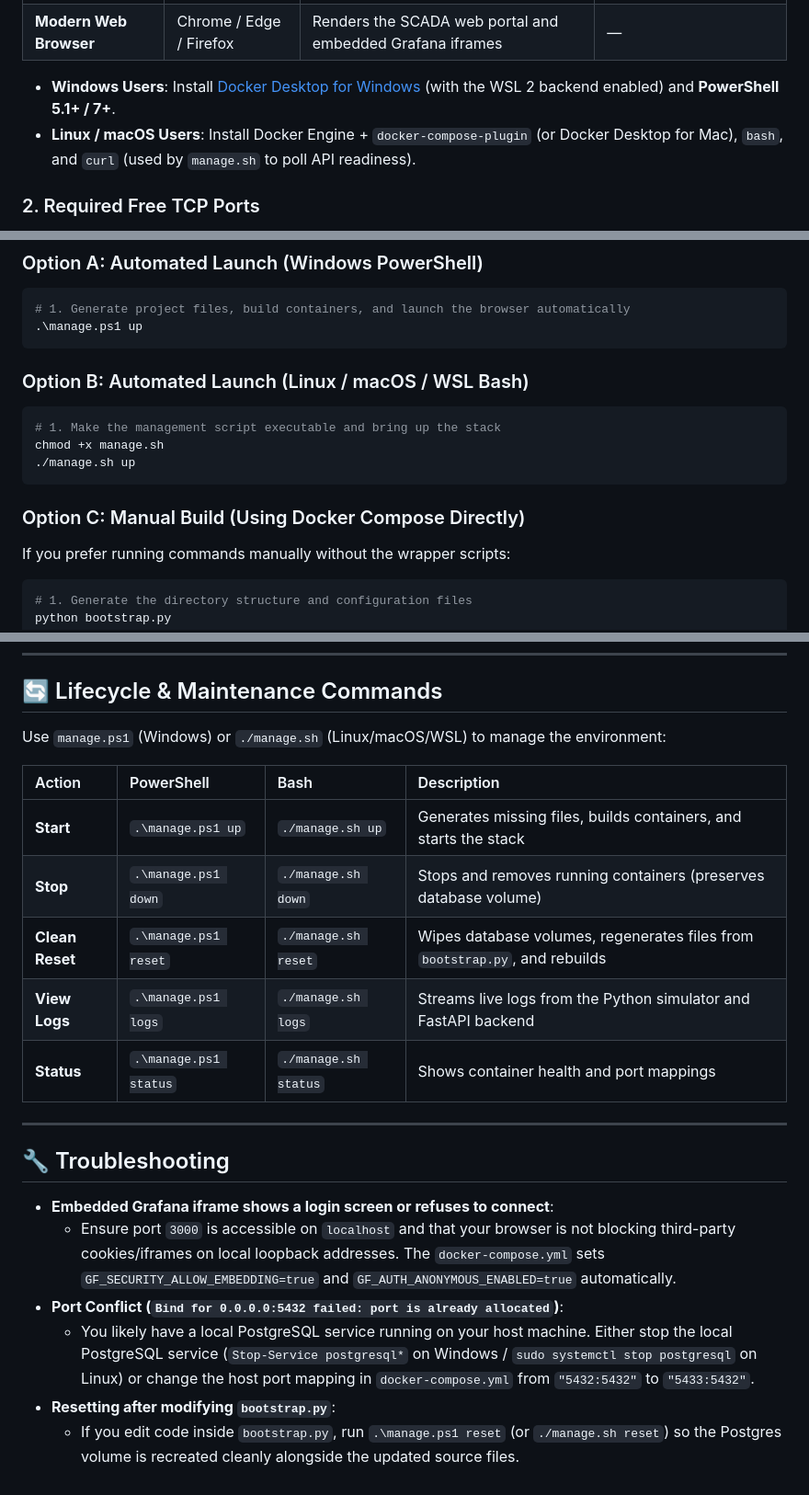
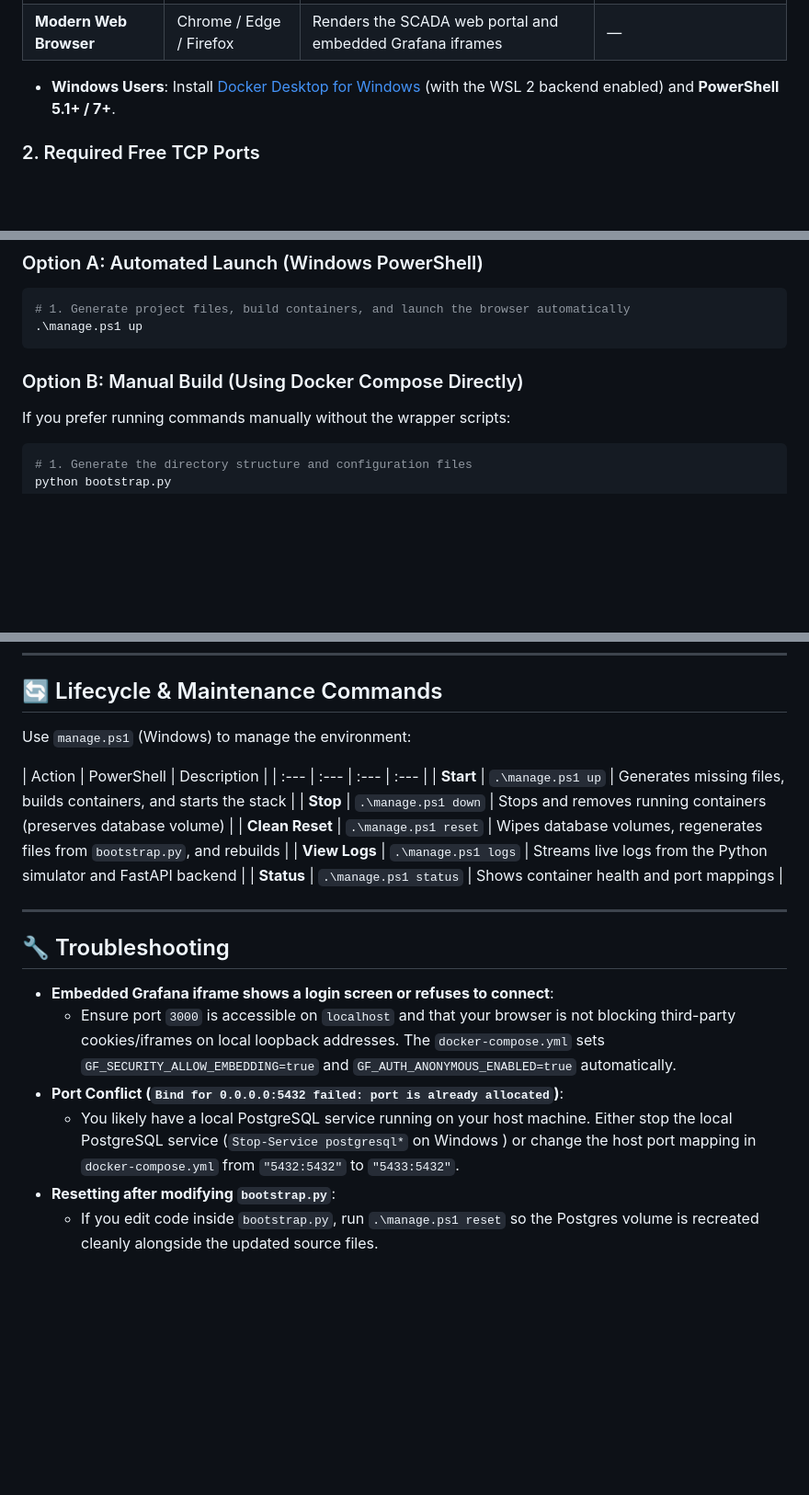
Before and after one commit to noahgrand/GridPulse, a Markdown page: README.md, 3 parts joined by grey strips. Shown at 92% size. GitHub-like rendering; blank space fills up the shorter version.

````diff
--- a/README.md
+++ b/README.md
@@ -82,7 +82,6 @@ Ensure the following software is installed on your system before building:
 | **Modern Web Browser** | Chrome / Edge / Firefox | Renders the SCADA web portal and embedded Grafana iframes | — |
 
 * **Windows Users**: Install [Docker Desktop for Windows](https://docs.docker.com/desktop/install/windows-install/) (with the WSL 2 backend enabled) and **PowerShell 5.1+ / 7+**.
-* **Linux / macOS Users**: Install Docker Engine + `docker-compose-plugin` (or Docker Desktop for Mac), `bash`, and `curl` (used by `manage.sh` to poll API readiness).
 
 ### 2. Required Free TCP Ports
 Ensure no local services (such as a local Postgres instance or another web server) are occupying these ports on `localhost`:
@@ -102,14 +101,8 @@ Ensure no local services (such as a local Postgres instance or another web serve
 .\manage.ps1 up
 ```
 
-### Option B: Automated Launch (Linux / macOS / WSL Bash)
-```bash
-# 1. Make the management script executable and bring up the stack
-chmod +x manage.sh
-./manage.sh up
-```
 
-### Option C: Manual Build (Using Docker Compose Directly)
+### Option B: Manual Build (Using Docker Compose Directly)
 If you prefer running commands manually without the wrapper scripts:
 ```bash
 # 1. Generate the directory structure and configuration files
@@ -203,15 +195,15 @@ gridpulse-prototype/
 
 ## 🔄 Lifecycle & Maintenance Commands
 
-Use `manage.ps1` (Windows) or `./manage.sh` (Linux/macOS/WSL) to manage the environment:
+Use `manage.ps1` (Windows) to manage the environment:
 
-| Action | PowerShell | Bash | Description |
+| Action | PowerShell | Description |
 | :--- | :--- | :--- | :--- |
-| **Start** | `.\manage.ps1 up` | `./manage.sh up` | Generates missing files, builds containers, and starts the stack |
-| **Stop** | `.\manage.ps1 down` | `./manage.sh down` | Stops and removes running containers (preserves database volume) |
-| **Clean Reset** | `.\manage.ps1 reset` | `./manage.sh reset` | Wipes database volumes, regenerates files from `bootstrap.py`, and rebuilds |
-| **View Logs** | `.\manage.ps1 logs` | `./manage.sh logs` | Streams live logs from the Python simulator and FastAPI backend |
-| **Status** | `.\manage.ps1 status` | `./manage.sh status` | Shows container health and port mappings |
+| **Start** | `.\manage.ps1 up` | Generates missing files, builds containers, and starts the stack |
+| **Stop** | `.\manage.ps1 down` | Stops and removes running containers (preserves database volume) |
+| **Clean Reset** | `.\manage.ps1 reset` | Wipes database volumes, regenerates files from `bootstrap.py`, and rebuilds |
+| **View Logs** | `.\manage.ps1 logs` | Streams live logs from the Python simulator and FastAPI backend |
+| **Status** | `.\manage.ps1 status` | Shows container health and port mappings |
 
 ---
 
@@ -220,6 +212,6 @@ Use `manage.ps1` (Windows) or `./manage.sh` (Linux/macOS/WSL) to manage the envi
 * **Embedded Grafana iframe shows a login screen or refuses to connect**:
   * Ensure port `3000` is accessible on `localhost` and that your browser is not blocking third-party cookies/iframes on local loopback addresses. The `docker-compose.yml` sets `GF_SECURITY_ALLOW_EMBEDDING=true` and `GF_AUTH_ANONYMOUS_ENABLED=true` automatically.
 * **Port Conflict (`Bind for 0.0.0.0:5432 failed: port is already allocated`)**:
-  * You likely have a local PostgreSQL service running on your host machine. Either stop the local PostgreSQL service (`Stop-Service postgresql*` on Windows / `sudo systemctl stop postgresql` on Linux) or change the host port mapping in `docker-compose.yml` from `"5432:5432"` to `"5433:5432"`.
+  * You likely have a local PostgreSQL service running on your host machine. Either stop the local PostgreSQL service (`Stop-Service postgresql*` on Windows ) or change the host port mapping in `docker-compose.yml` from `"5432:5432"` to `"5433:5432"`.
 * **Resetting after modifying `bootstrap.py`**:
-  * If you edit code inside `bootstrap.py`, run `.\manage.ps1 reset` (or `./manage.sh reset`) so the Postgres volume is recreated cleanly alongside the updated source files.
+  * If you edit code inside `bootstrap.py`, run `.\manage.ps1 reset` so the Postgres volume is recreated cleanly alongside the updated source files.
````
Also changed, not shown: other parts of README.md (+0 -1 lines).
